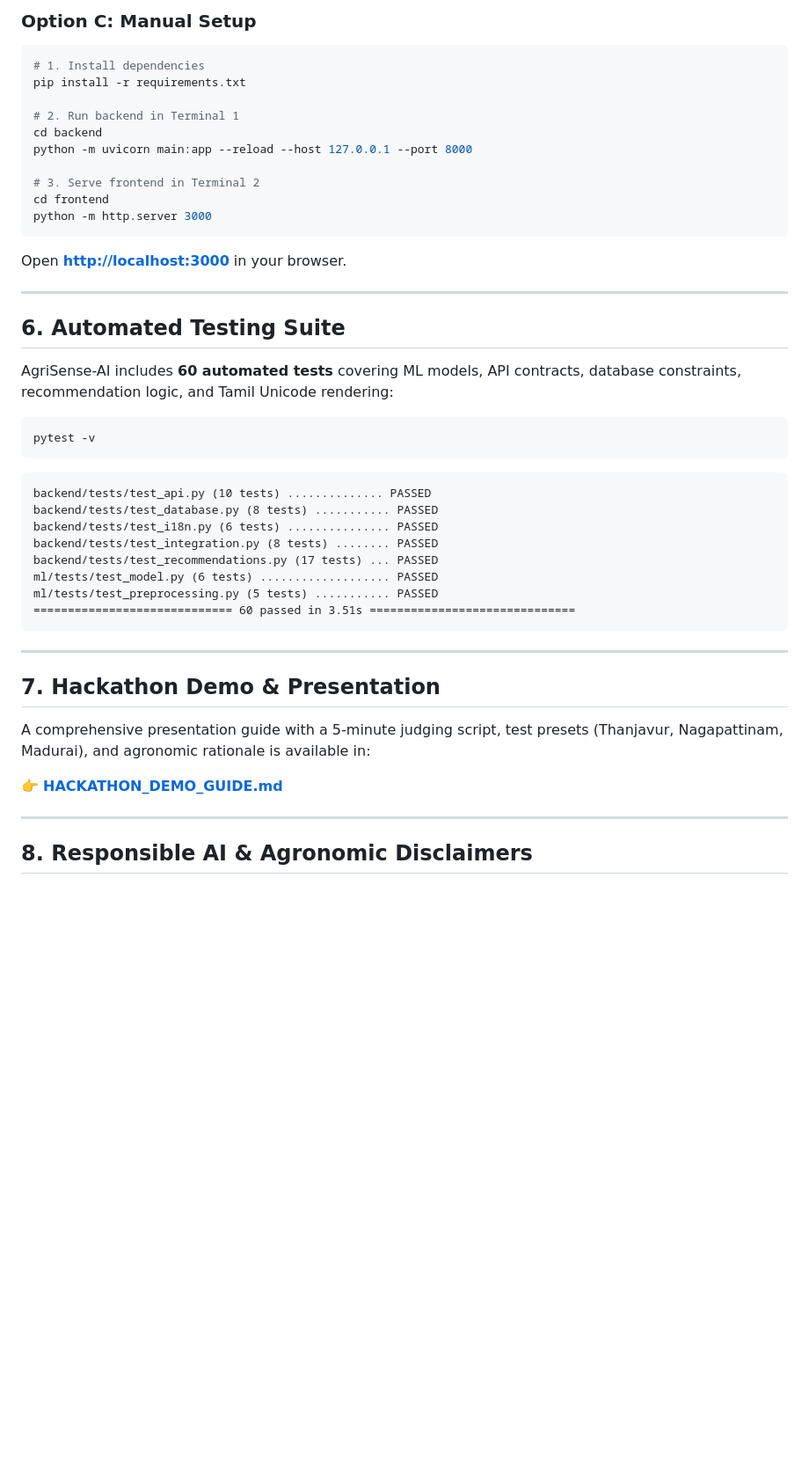
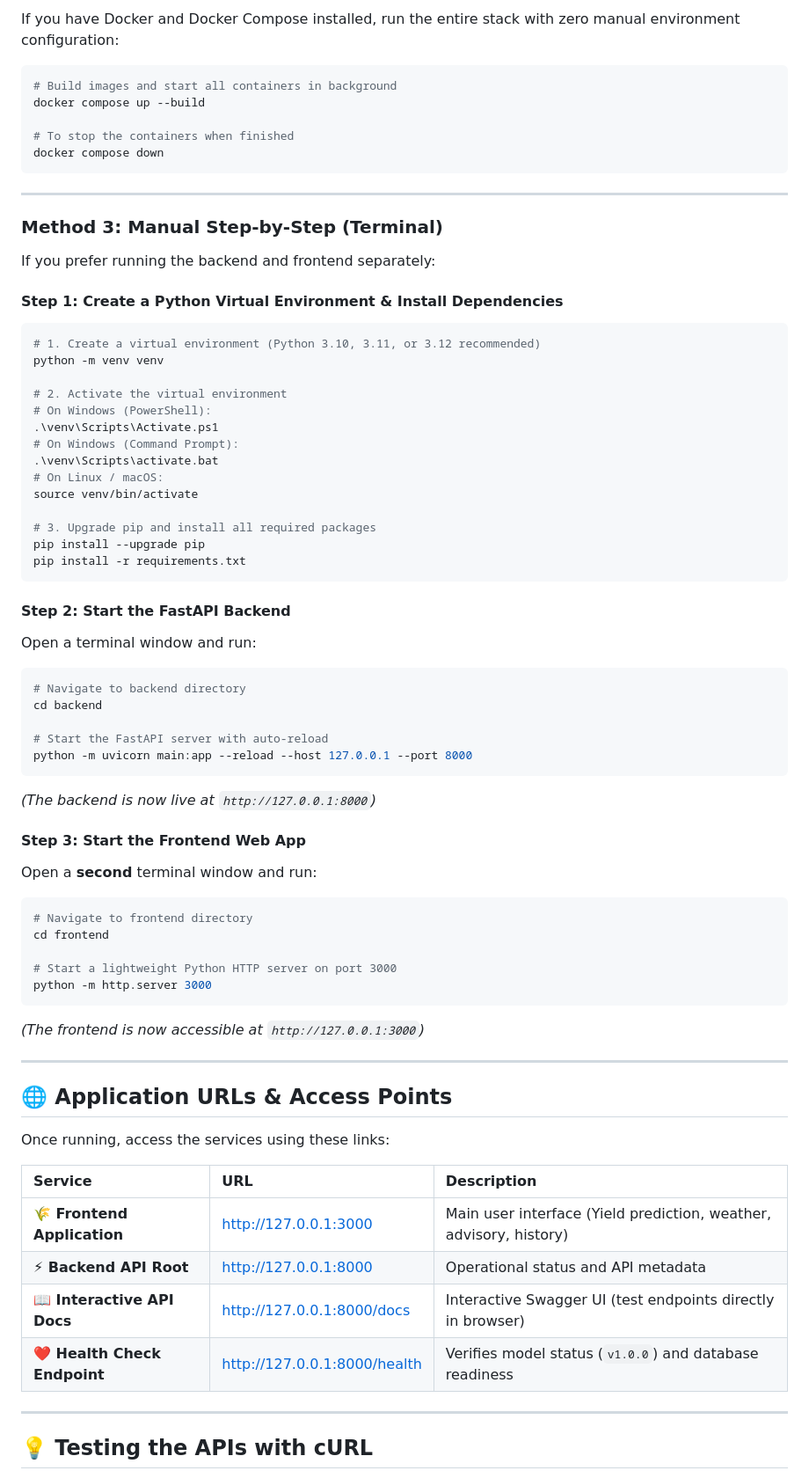
Before and after one commit to meghashyam0711/agrisense-ai, a Markdown page: README.md, the part around one of its changes. Shown at 88% size. GitHub-like rendering; blank space fills up the shorter version.

Commit message:
docs: enrich README with complete clone/pull instructions and all execution commands

````diff
--- a/README.md
+++ b/README.md
@@ -130,47 +114,73 @@ docker compose up --build
-### Option C: Manual Setup
-```bash
-# 1. Install dependencies
-pip install -r requirements.txt
-
-# 2. Run backend in Terminal 1
-cd backend
-python -m uvicorn main:app --reload --host 127.0.0.1 --port 8000
-
-# 3. Serve frontend in Terminal 2
-cd frontend
-python -m http.server 3000
-```
-Open **[http://localhost:3000](http://localhost:3000)** in your browser.
-
----
-
-## 6. Automated Testing Suite
-
-AgriSense-AI includes **60 automated tests** covering ML models, API contracts, database constraints, recommendation logic, and Tamil Unicode rendering:
+If you have Docker and Docker Compose installed, run the entire stack with zero manual environment configuration:
 
 ```bash
-pytest -v
-```
+# Build images and start all containers in background
+docker compose up --build
 
-```
-backend/tests/test_api.py (10 tests) .............. PASSED
-backend/tests/test_database.py (8 tests) ........... PASSED
-backend/tests/test_i18n.py (6 tests) ............... PASSED
-backend/tests/test_integration.py (8 tests) ........ PASSED
-backend/tests/test_recommendations.py (17 tests) ... PASSED
-ml/tests/test_model.py (6 tests) ................... PASSED
-ml/tests/test_preprocessing.py (5 tests) ........... PASSED
-============================= 60 passed in 3.51s ==============================
+# To stop the containers when finished
+docker compose down
 ```
 
 ---
 
-## 7. Hackathon Demo & Presentation
+### Method 3: Manual Step-by-Step (Terminal)
 
-A comprehensive presentation guide with a 5-minute judging script, test presets (Thanjavur, Nagapattinam, Madurai), and agronomic rationale is available in:
+If you prefer running the backend and frontend separately:
 
-👉 **[HACKATHON_DEMO_GUIDE.md](HACKATHON_DEMO_GUIDE.md)**
+#### Step 1: Create a Python Virtual Environment & Install Dependencies
+```bash
+# 1. Create a virtual environment (Python 3.10, 3.11, or 3.12 recommended)
+python -m venv venv
+
+# 2. Activate the virtual environment
+# On Windows (PowerShell):
+.\venv\Scripts\Activate.ps1
+# On Windows (Command Prompt):
+.\venv\Scripts\activate.bat
+# On Linux / macOS:
+source venv/bin/activate
+
+# 3. Upgrade pip and install all required packages
+pip install --upgrade pip
+pip install -r requirements.txt
+```
+
+#### Step 2: Start the FastAPI Backend
+Open a terminal window and run:
+```bash
+# Navigate to backend directory
+cd backend
+
+# Start the FastAPI server with auto-reload
+python -m uvicorn main:app --reload --host 127.0.0.1 --port 8000
+```
+*(The backend is now live at `http://127.0.0.1:8000`)*
+
+#### Step 3: Start the Frontend Web App
+Open a **second** terminal window and run:
+```bash
+# Navigate to frontend directory
+cd frontend
+
+# Start a lightweight Python HTTP server on port 3000
+python -m http.server 3000
+```
+*(The frontend is now accessible at `http://127.0.0.1:3000`)*
 
 ---
 
-## 8. Responsible AI & Agronomic Disclaimers
+## 🌐 Application URLs & Access Points
+
+Once running, access the services using these links:
+
+| Service | URL | Description |
+|:---|:---|:---|
+| **🌾 Frontend Application** | [http://127.0.0.1:3000](http://127.0.0.1:3000) | Main user interface (Yield prediction, weather, advisory, history) |
+| **⚡ Backend API Root** | [http://127.0.0.1:8000](http://127.0.0.1:8000) | Operational status and API metadata |
+| **📖 Interactive API Docs** | [http://127.0.0.1:8000/docs](http://127.0.0.1:8000/docs) | Interactive Swagger UI (test endpoints directly in browser) |
+| **❤️ Health Check Endpoint** | [http://127.0.0.1:8000/health](http://127.0.0.1:8000/health) | Verifies model status (`v1.0.0`) and database readiness |
+
+---
+
+## 💡 Testing the APIs with cURL
+
````
Also changed, not shown: other parts of README.md (+221 -101 lines).
